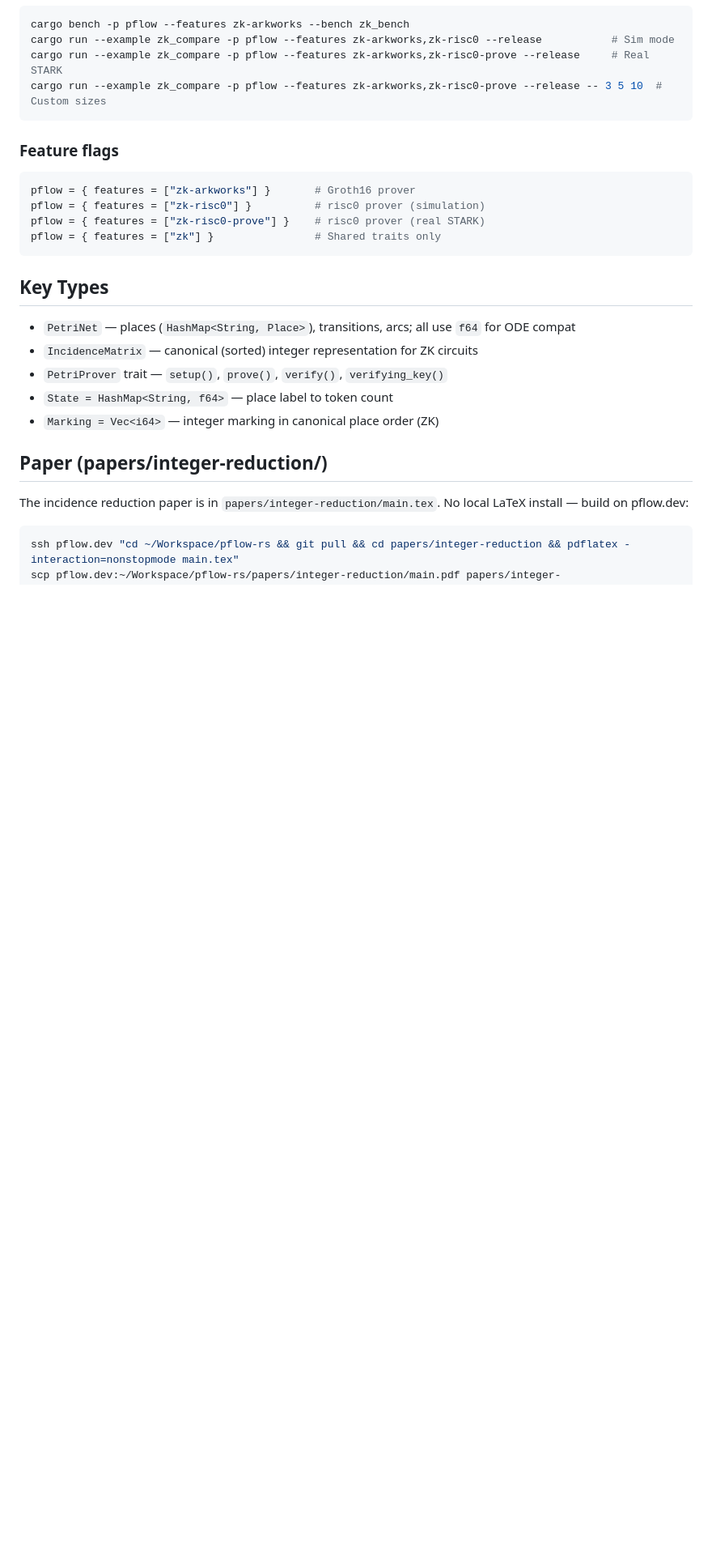
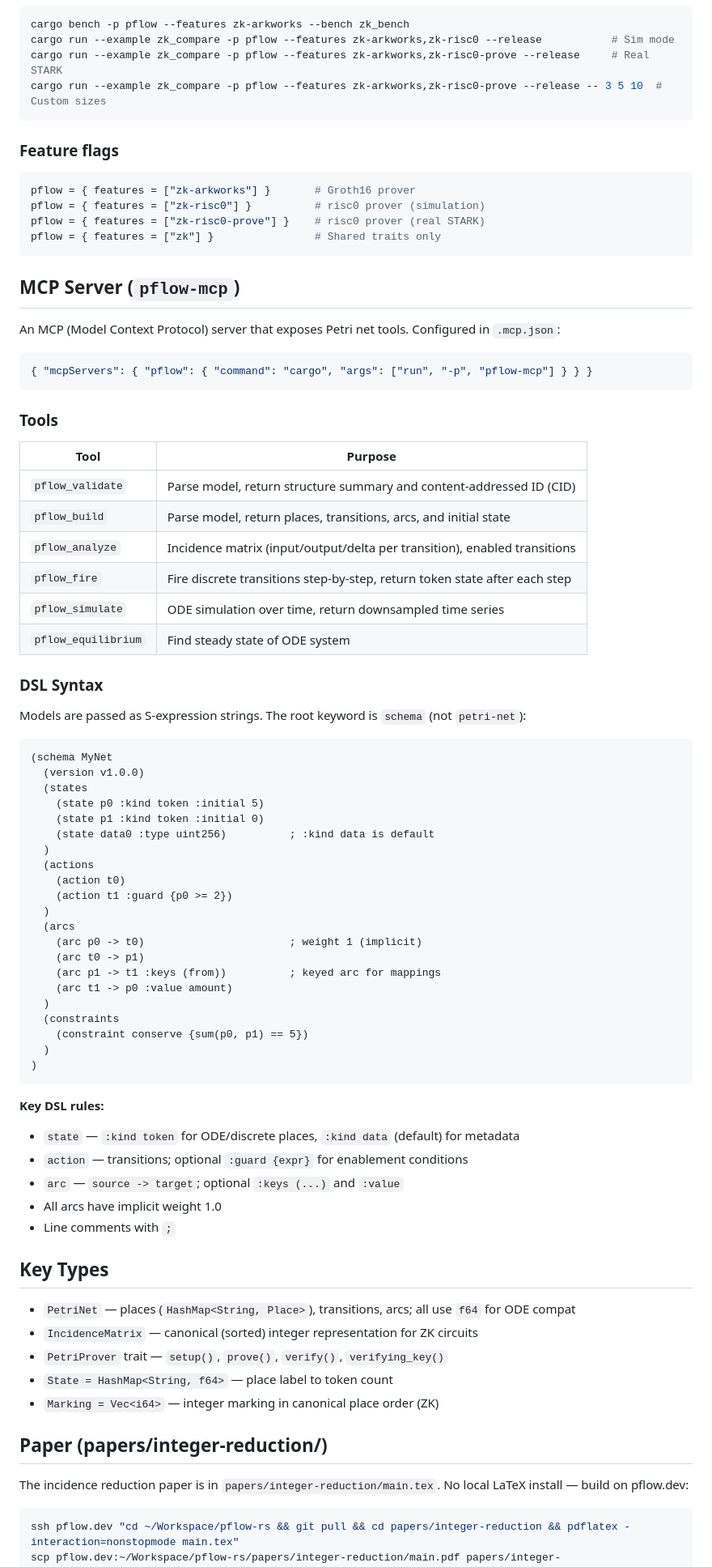
Before and after one commit to pflow-xyz/pflow-rs, a Markdown page: CLAUDE.md, the part around one of its changes. Shown at 81% size. Rendered like a GitHub page; blank space fills up the shorter version.

Commit message:
Document pflow-mcp server and DSL syntax in CLAUDE.md
Co-Authored-By: Claude Opus 4.6 <noreply@anthropic.com>

````diff
--- a/CLAUDE.md
+++ b/CLAUDE.md
@@ -69,6 +70,60 @@ pflow = { features = ["zk-risc0-prove"] }    # risc0 prover (real STARK)
 pflow = { features = ["zk"] }                # Shared traits only
 ```
 
+## MCP Server (`pflow-mcp`)
+
+An MCP (Model Context Protocol) server that exposes Petri net tools. Configured in `.mcp.json`:
+
+```json
+{ "mcpServers": { "pflow": { "command": "cargo", "args": ["run", "-p", "pflow-mcp"] } } }
+```
+
+### Tools
+
+| Tool | Purpose |
+|------|---------|
+| `pflow_validate` | Parse model, return structure summary and content-addressed ID (CID) |
+| `pflow_build` | Parse model, return places, transitions, arcs, and initial state |
+| `pflow_analyze` | Incidence matrix (input/output/delta per transition), enabled transitions |
+| `pflow_fire` | Fire discrete transitions step-by-step, return token state after each step |
+| `pflow_simulate` | ODE simulation over time, return downsampled time series |
+| `pflow_equilibrium` | Find steady state of ODE system |
+
+### DSL Syntax
+
+Models are passed as S-expression strings. The root keyword is `schema` (not `petri-net`):
+
+```lisp
+(schema MyNet
+  (version v1.0.0)
+  (states
+    (state p0 :kind token :initial 5)
+    (state p1 :kind token :initial 0)
+    (state data0 :type uint256)          ; :kind data is default
+  )
+  (actions
+    (action t0)
+    (action t1 :guard {p0 >= 2})
+  )
+  (arcs
+    (arc p0 -> t0)                       ; weight 1 (implicit)
+    (arc t0 -> p1)
+    (arc p1 -> t1 :keys (from))          ; keyed arc for mappings
+    (arc t1 -> p0 :value amount)
+  )
+  (constraints
+    (constraint conserve {sum(p0, p1) == 5})
+  )
+)
+```
+
+**Key DSL rules:**
+- `state` — `:kind token` for ODE/discrete places, `:kind data` (default) for metadata
+- `action` — transitions; optional `:guard {expr}` for enablement conditions
+- `arc` — `source -> target`; optional `:keys (...)` and `:value`
+- All arcs have implicit weight 1.0
+- Line comments with `;`
+
 ## Key Types
 
 - `PetriNet` — places (`HashMap<String, Place>`), transitions, arcs; all use `f64` for ODE compat
````
Also changed, not shown: other parts of CLAUDE.md (+1 -0 lines).
